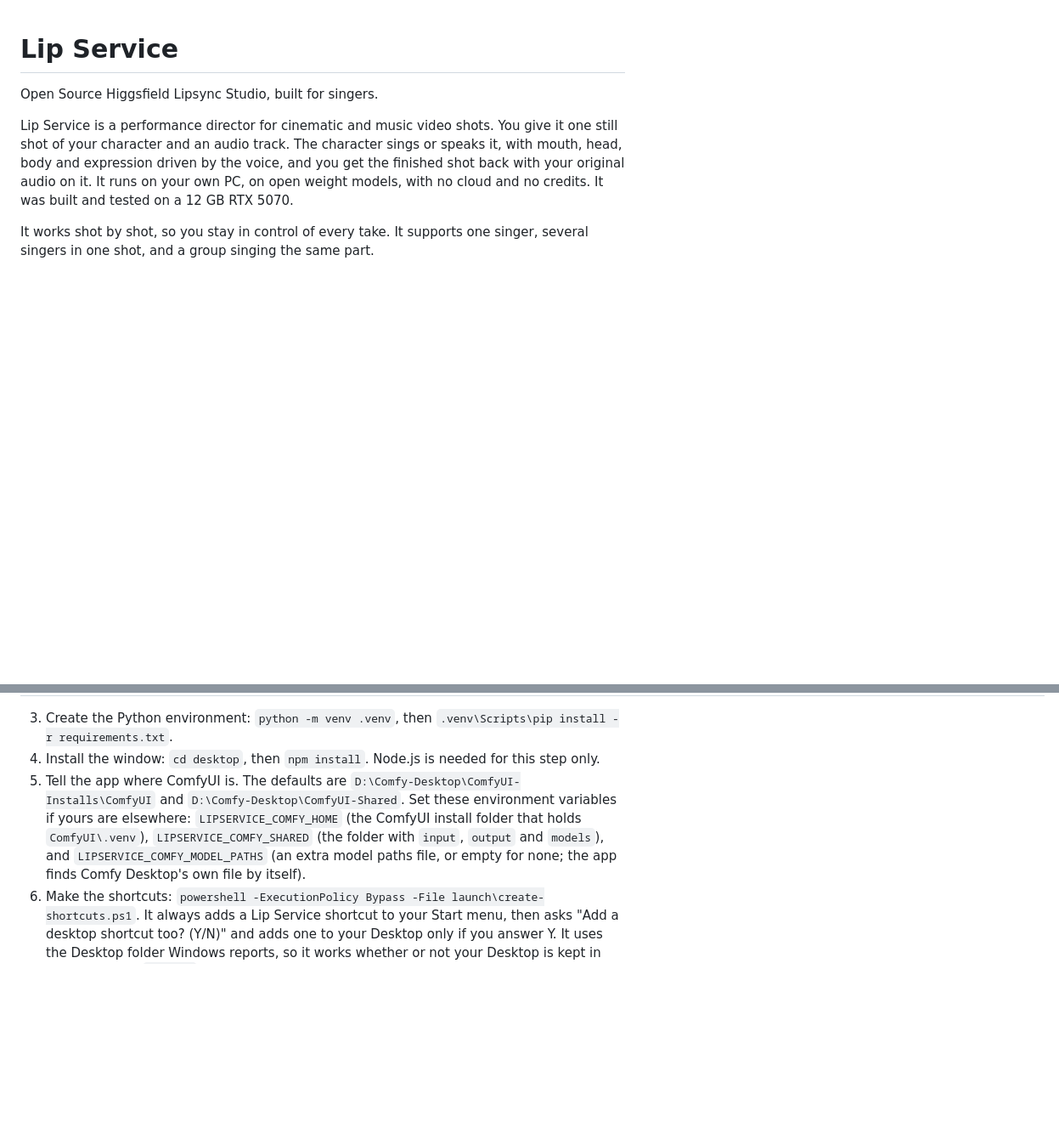
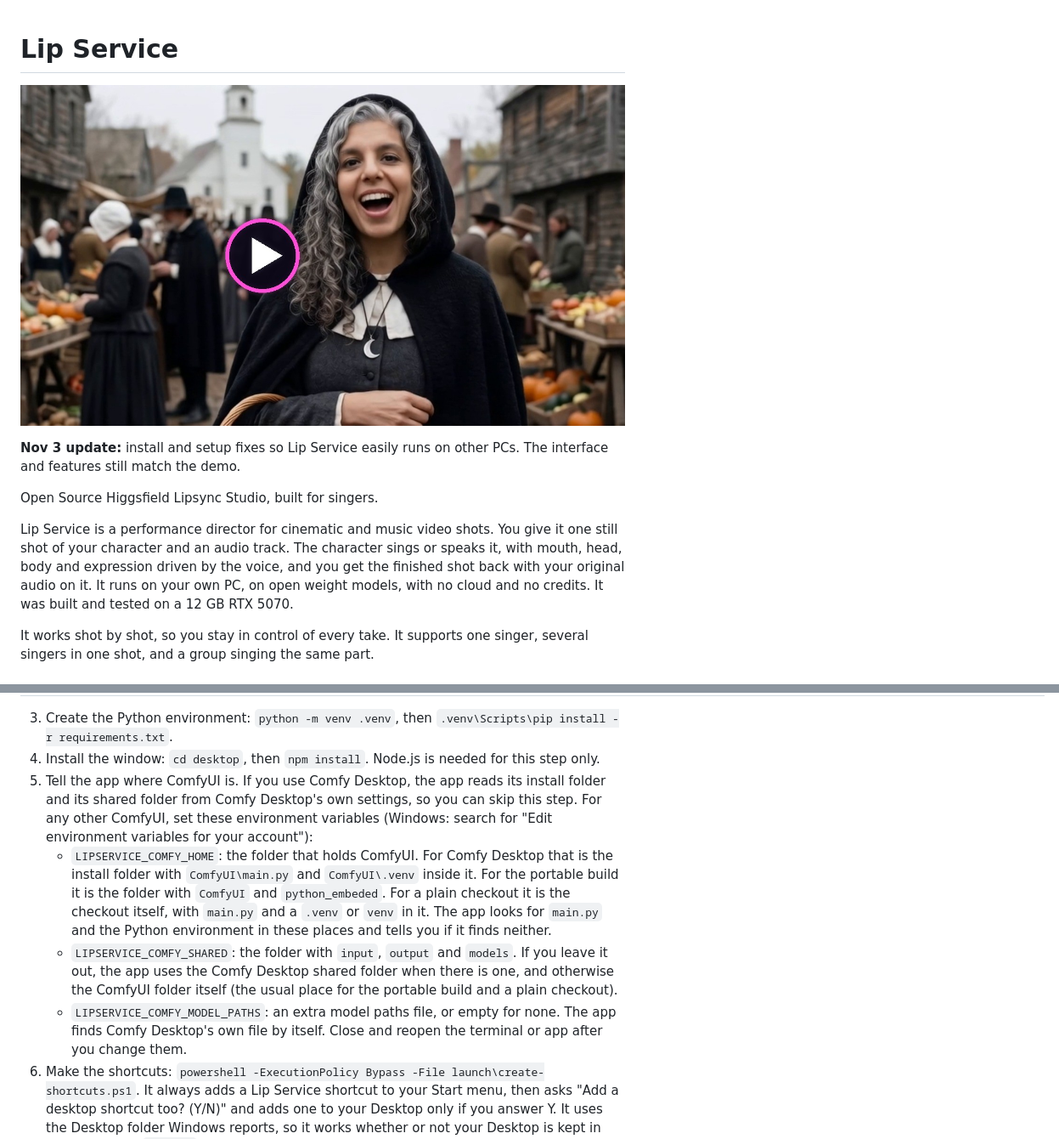
Before and after one commit to A-Nobody4980/lip-service, a Markdown page: README.md, 2 parts joined by grey strips. Shown at 85% size. Drawn GitHub-style; pictures changed too: docs/demo-thumbnail.jpg (added); blank space fills up the shorter version.

```diff
--- a/README.md
+++ b/README.md
@@ -1,4 +1,8 @@
 # Lip Service
+
+[![Watch the Lip Service demo on YouTube](docs/demo-thumbnail.jpg)](https://youtu.be/VfTjOIjZJkc?si=CIoCWiSDFd3FFYB7)
+
+**Nov 3 update:** install and setup fixes so Lip Service easily runs on other PCs. The interface and features still match the demo.
 
 Open Source Higgsfield Lipsync Studio, built for singers.
 
@@ -81,7 +133,11 @@ You need an NVIDIA card with 12 GB or more, the current NVIDIA driver, 32 GB of
 
 3. Create the Python environment: `python -m venv .venv`, then `.venv\Scripts\pip install -r requirements.txt`.
 4. Install the window: `cd desktop`, then `npm install`. Node.js is needed for this step only.
-5. Tell the app where ComfyUI is. The defaults are `D:\Comfy-Desktop\ComfyUI-Installs\ComfyUI` and `D:\Comfy-Desktop\ComfyUI-Shared`. Set these environment variables if yours are elsewhere: `LIPSERVICE_COMFY_HOME` (the ComfyUI install folder that holds `ComfyUI\.venv`), `LIPSERVICE_COMFY_SHARED` (the folder with `input`, `output` and `models`), and `LIPSERVICE_COMFY_MODEL_PATHS` (an extra model paths file, or empty for none; the app finds Comfy Desktop's own file by itself).
+5. Tell the app where ComfyUI is. If you use Comfy Desktop, the app reads its install folder and its shared folder from Comfy Desktop's own settings, so you can skip this step. For any other ComfyUI, set these environment variables (Windows: search for "Edit environment variables for your account"):
+   - `LIPSERVICE_COMFY_HOME`: the folder that holds ComfyUI. For Comfy Desktop that is the install folder with `ComfyUI\main.py` and `ComfyUI\.venv` inside it. For the portable build it is the folder with `ComfyUI` and `python_embeded`. For a plain checkout it is the checkout itself, with `main.py` and a `.venv` or `venv` in it. The app looks for `main.py` and the Python environment in these places and tells you if it finds neither.
+   - `LIPSERVICE_COMFY_SHARED`: the folder with `input`, `output` and `models`. If you leave it out, the app uses the Comfy Desktop shared folder when there is one, and otherwise the ComfyUI folder itself (the usual place for the portable build and a plain checkout).
+   - `LIPSERVICE_COMFY_MODEL_PATHS`: an extra model paths file, or empty for none. The app finds Comfy Desktop's own file by itself.
+   Close and reopen the terminal or app after you change them.
 6. Make the shortcuts: `powershell -ExecutionPolicy Bypass -File launch\create-shortcuts.ps1`. It always adds a Lip Service shortcut to your Start menu, then asks "Add a desktop shortcut too? (Y/N)" and adds one to your Desktop only if you answer Y. It uses the Desktop folder Windows reports, so it works whether or not your Desktop is kept in OneDrive. Add `-DryRun` to see what it would do without creating anything.
 7. Start the app from the shortcut, or with `launch\start-lip-service.ps1`. It starts the backend and the window. ComfyUI and the proxy start by themselves when a render needs them.
 
```
Also changed, not shown: other parts of README.md (+52 -4 lines), docs/api.md (+1 -1 lines), 7 other files.
